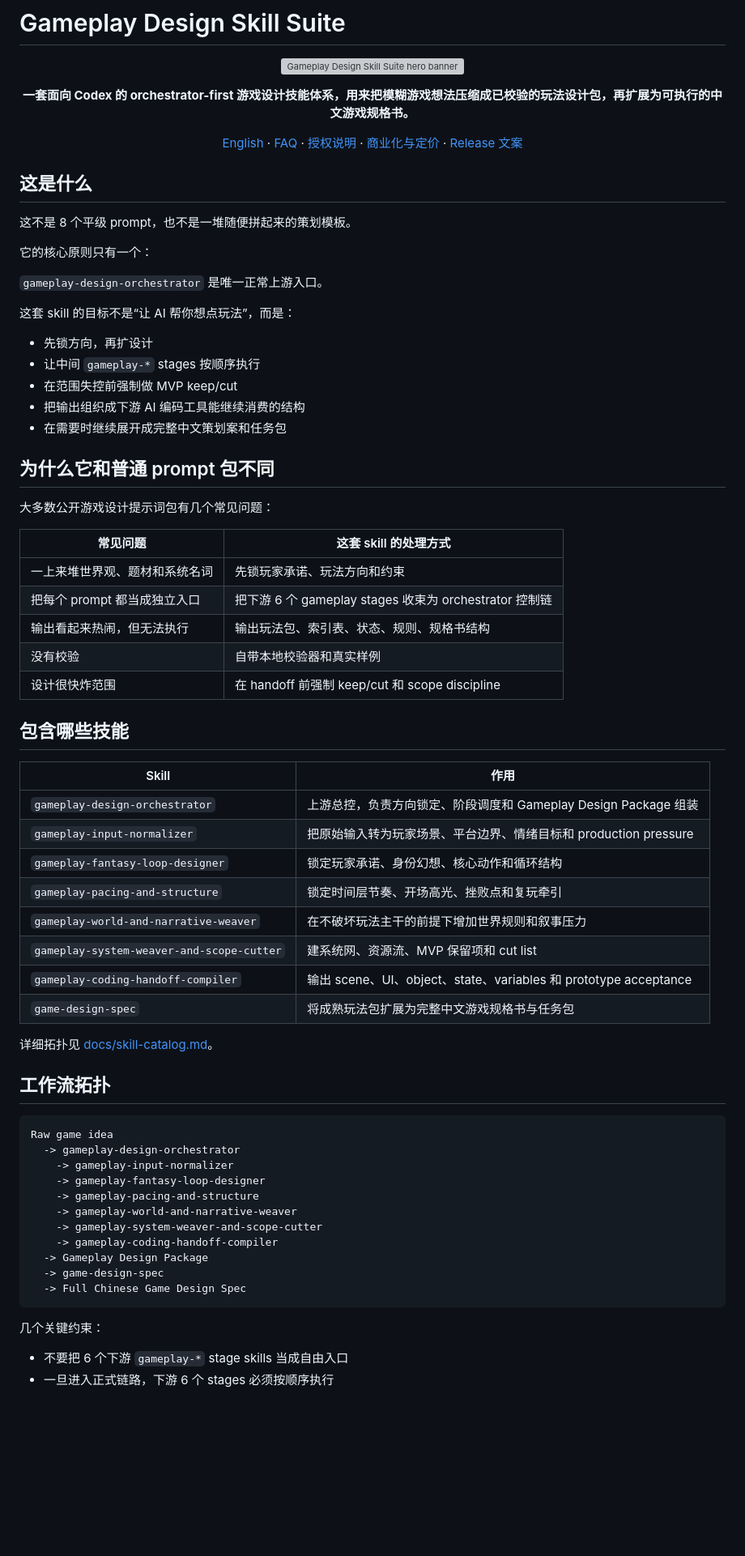
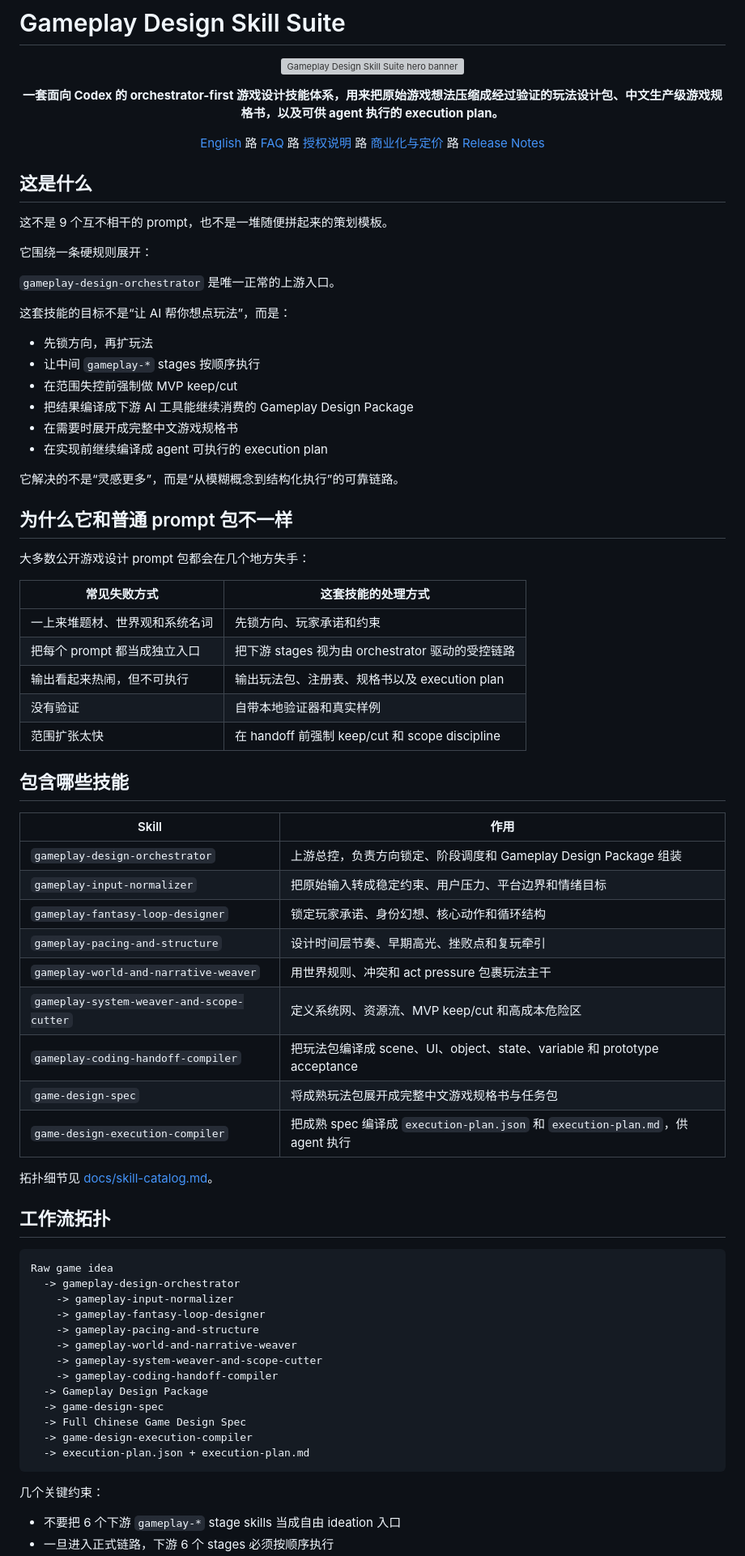
Before and after one commit to RyuuTora1986/gameplay-design-skill-suite, a Markdown page: README.zh-CN.md, the part around one of its changes. Shown at 81% size. Rendered like a GitHub page; blank space fills up the shorter version; grey boxes are pictures that could not be loaded.

Commit message:
docs: add zh readme refresh and runner architecture

````diff
--- a/README.zh-CN.md
+++ b/README.zh-CN.md
@@ -5,63 +5,67 @@
 </p>
 
 <p align="center">
-  <strong>一套面向 Codex 的 orchestrator-first 游戏设计技能体系，用来把模糊游戏想法压缩成已校验的玩法设计包，再扩展为可执行的中文游戏规格书。</strong>
+  <strong>一套面向 Codex 的 orchestrator-first 游戏设计技能体系，用来把原始游戏想法压缩成经过验证的玩法设计包、中文生产级游戏规格书，以及可供 agent 执行的 execution plan。</strong>
 </p>
 
 <p align="center">
   <a href="README.md">English</a>
-  ·
+  路
   <a href="docs/faq.md">FAQ</a>
-  ·
+  路
   <a href="docs/licensing-and-packaging.md">授权说明</a>
-  ·
+  路
   <a href="docs/pricing-and-commercial-offers.md">商业化与定价</a>
-  ·
-  <a href="docs/release-notes-v0.1.0.md">Release 文案</a>
+  路
+  <a href="docs/release-notes-v0.2.0.md">Release Notes</a>
 </p>
 
 ## 这是什么
 
-这不是 8 个平级 prompt，也不是一堆随便拼起来的策划模板。
+这不是 9 个互不相干的 prompt，也不是一堆随便拼起来的策划模板。
 
-它的核心原则只有一个：
+它围绕一条硬规则展开：
 
-`gameplay-design-orchestrator` 是唯一正常上游入口。
+`gameplay-design-orchestrator` 是唯一正常的上游入口。
 
-这套 skill 的目标不是“让 AI 帮你想点玩法”，而是：
+这套技能的目标不是“让 AI 帮你想点玩法”，而是：
 
-- 先锁方向，再扩设计
+- 先锁方向，再扩玩法
 - 让中间 `gameplay-*` stages 按顺序执行
 - 在范围失控前强制做 MVP keep/cut
-- 把输出组织成下游 AI 编码工具能继续消费的结构
-- 在需要时继续展开成完整中文策划案和任务包
+- 把结果编译成下游 AI 工具能继续消费的 Gameplay Design Package
+- 在需要时展开成完整中文游戏规格书
+- 在实现前继续编译成 agent 可执行的 execution plan
 
-## 为什么它和普通 prompt 包不同
+它解决的不是“灵感更多”，而是“从模糊概念到结构化执行”的可靠链路。
 
-大多数公开游戏设计提示词包有几个常见问题：
+## 为什么它和普通 prompt 包不一样
 
-| 常见问题 | 这套 skill 的处理方式 |
+大多数公开游戏设计 prompt 包都会在几个地方失手：
+
+| 常见失败方式 | 这套技能的处理方式 |
 | --- | --- |
-| 一上来堆世界观、题材和系统名词 | 先锁玩家承诺、玩法方向和约束 |
-| 把每个 prompt 都当成独立入口 | 把下游 6 个 gameplay stages 收束为 orchestrator 控制链 |
-| 输出看起来热闹，但无法执行 | 输出玩法包、索引表、状态、规则、规格书结构 |
-| 没有校验 | 自带本地校验器和真实样例 |
-| 设计很快炸范围 | 在 handoff 前强制 keep/cut 和 scope discipline |
+| 一上来堆题材、世界观和系统名词 | 先锁方向、玩家承诺和约束 |
+| 把每个 prompt 都当成独立入口 | 把下游 stages 视为由 orchestrator 驱动的受控链路 |
+| 输出看起来热闹，但不可执行 | 输出玩法包、注册表、规格书以及 execution plan |
+| 没有验证 | 自带本地验证器和真实样例 |
+| 范围扩张太快 | 在 handoff 前强制 keep/cut 和 scope discipline |
 
 ## 包含哪些技能
 
 | Skill | 作用 |
 | --- | --- |
 | `gameplay-design-orchestrator` | 上游总控，负责方向锁定、阶段调度和 Gameplay Design Package 组装 |
-| `gameplay-input-normalizer` | 把原始输入转为玩家场景、平台边界、情绪目标和 production pressure |
+| `gameplay-input-normalizer` | 把原始输入转成稳定约束、用户压力、平台边界和情绪目标 |
 | `gameplay-fantasy-loop-designer` | 锁定玩家承诺、身份幻想、核心动作和循环结构 |
-| `gameplay-pacing-and-structure` | 锁定时间层节奏、开场高光、挫败点和复玩牵引 |
-| `gameplay-world-and-narrative-weaver` | 在不破坏玩法主干的前提下增加世界规则和叙事压力 |
-| `gameplay-system-weaver-and-scope-cutter` | 建系统网、资源流、MVP 保留项和 cut list |
-| `gameplay-coding-handoff-compiler` | 输出 scene、UI、object、state、variables 和 prototype acceptance |
-| `game-design-spec` | 将成熟玩法包扩展为完整中文游戏规格书与任务包 |
+| `gameplay-pacing-and-structure` | 设计时间层节奏、早期高光、挫败点和复玩牵引 |
+| `gameplay-world-and-narrative-weaver` | 用世界规则、冲突和 act pressure 包裹玩法主干 |
+| `gameplay-system-weaver-and-scope-cutter` | 定义系统网、资源流、MVP keep/cut 和高成本危险区 |
+| `gameplay-coding-handoff-compiler` | 把玩法包编译成 scene、UI、object、state、variable 和 prototype acceptance |
+| `game-design-spec` | 将成熟玩法包展开成完整中文游戏规格书与任务包 |
+| `game-design-execution-compiler` | 把成熟 spec 编译成 `execution-plan.json` 和 `execution-plan.md`，供 agent 执行 |
 
-详细拓扑见 [docs/skill-catalog.md](docs/skill-catalog.md)。
+拓扑细节见 [docs/skill-catalog.md](docs/skill-catalog.md)。
 
 ## 工作流拓扑
 
@@ -77,9 +81,11 @@ Raw game idea
   -> Gameplay Design Package
   -> game-design-spec
   -> Full Chinese Game Design Spec
+  -> game-design-execution-compiler
+  -> execution-plan.json + execution-plan.md
 ```
 
 几个关键约束：
 
-- 不要把 6 个下游 `gameplay-*` stage skills 当成自由入口
+- 不要把 6 个下游 `gameplay-*` stage skills 当成自由 ideation 入口
 - 一旦进入正式链路，下游 6 个 stages 必须按顺序执行
````
Also changed, not shown: other parts of README.zh-CN.md (+21 -18 lines), docs/execution-runner-architecture.md (added, +225 -0 lines).
